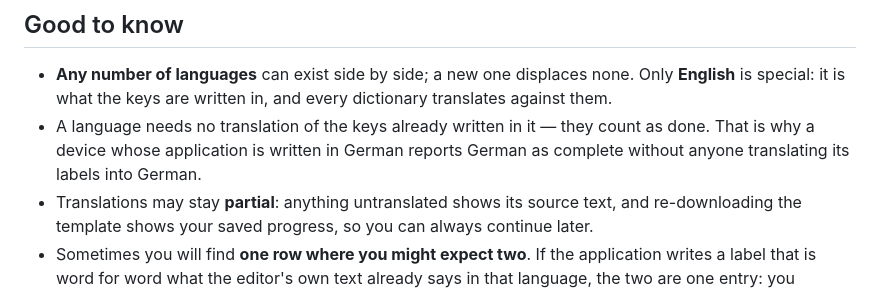
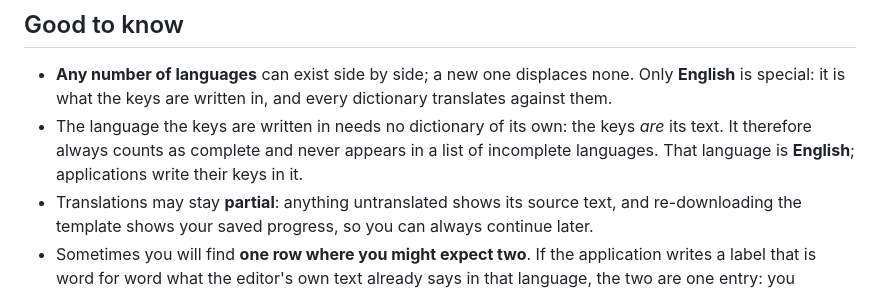
Before and after one commit to saiedt/gpsmcpmms, a Markdown page: docs/translation-guide.en.md, the part around the change. Rendered like a GitHub page.

```diff
--- a/docs/translation-guide.en.md
+++ b/docs/translation-guide.en.md
@@ -248,9 +248,10 @@ editor.
 - **Any number of languages** can exist side by side; a new one displaces
   none. Only **English** is special: it is what the keys are written in, and
   every dictionary translates against them.
-- A language needs no translation of the keys already written in it — they count
-  as done. That is why a device whose application is written in German reports
-  German as complete without anyone translating its labels into German.
+- The language the keys are written in needs no dictionary of its own: the keys
+  *are* its text. It therefore always counts as complete and never appears in a
+  list of incomplete languages. That language is **English**; applications write
+  their keys in it.
 - Translations may stay **partial**: anything untranslated shows its source
   text, and re-downloading the template shows your saved progress, so you can
   always continue later.
```
Also changed, not shown: docs/translation-guide.de.md (+4 -4 lines).
